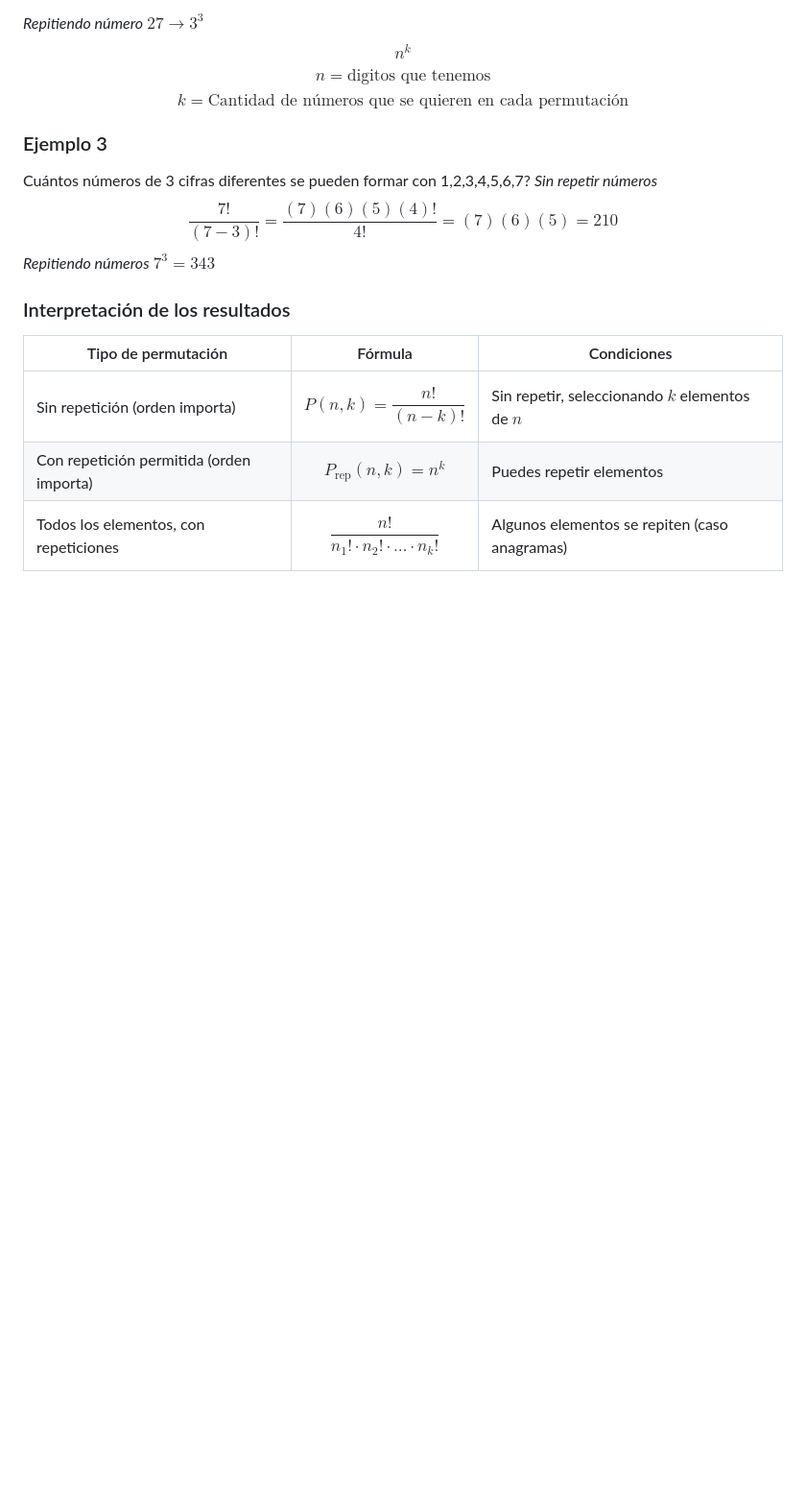
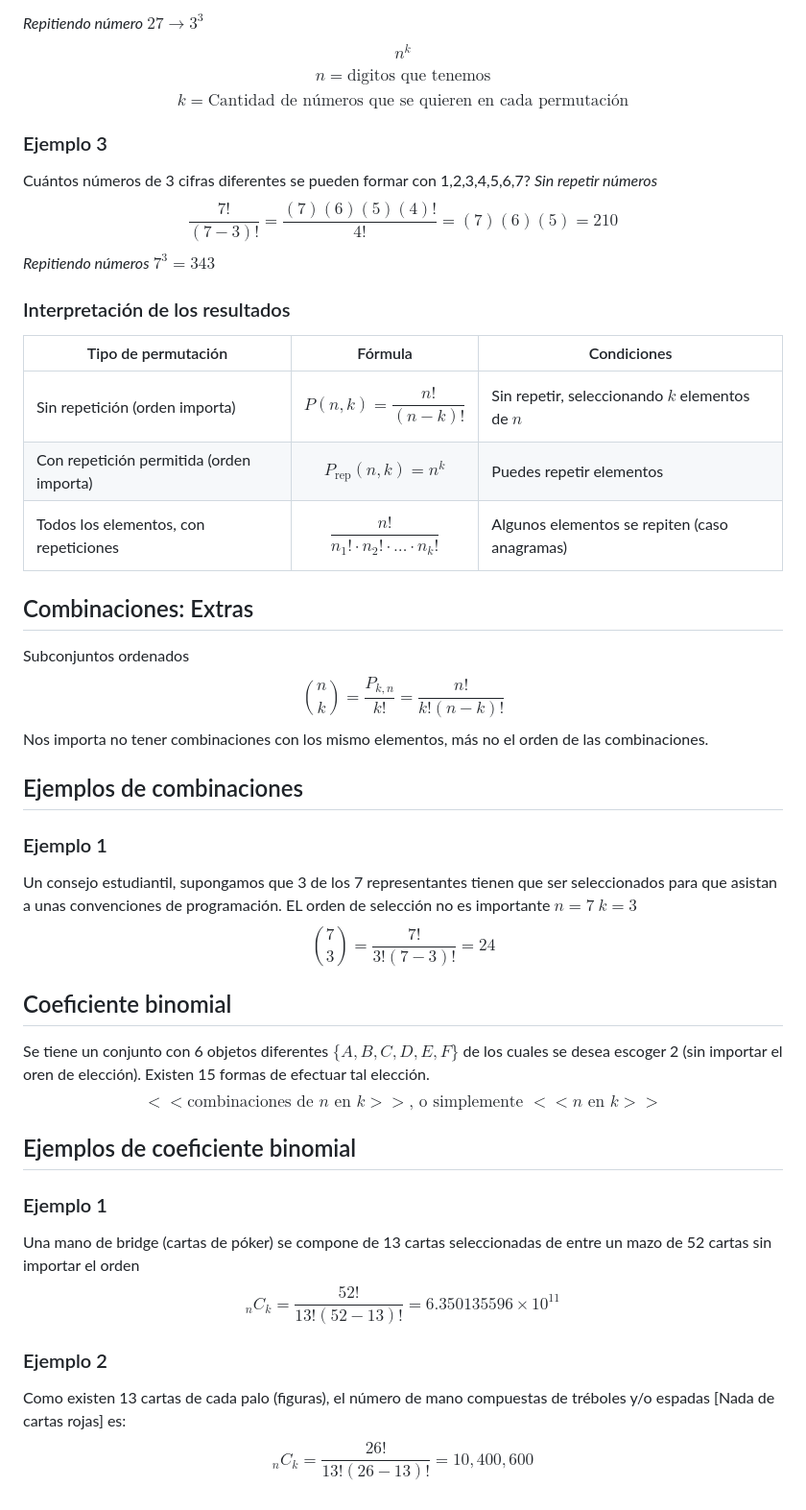
Before and after one commit to Saiderlux/Psydeer-s-Knowledge, a Markdown page: Cuarto_semestre/Probabilidad_y_estadistica/Elementos del análisis combinatorio.md, the part around the change printed below. Shown: that part at 96% size. Drawn GitHub-style; blank space fills up the shorter version.

Commit message:
vault backup: 2025-04-10 07:38:16

```diff
--- a/Cuarto_semestre/Probabilidad_y_estadistica/Elementos del análisis combinatorio.md
+++ b/Cuarto_semestre/Probabilidad_y_estadistica/Elementos del análisis combinatorio.md
@@ -86,9 +86,32 @@ Cuántos números de 3 cifras diferentes se pueden formar con 1,2,3,4,5,6,7?
 $$\frac{7!}{(7-3)!}=\frac{(7)(6)(5)(4)!}{4!}=(7)(6)(5)=210$$
 *Repitiendo números*
 $7^{3}=343$
+
 ### Interpretación de los resultados
 | Tipo de permutación                      | Fórmula                                                 | Condiciones                                     |
 | ---------------------------------------- | ------------------------------------------------------- | ----------------------------------------------- |
 | Sin repetición (orden importa)           | $$ P(n, k) = \frac{n!}{(n - k)!} $$                     | Sin repetir, seleccionando $k$ elementos de $n$ |
 | Con repetición permitida (orden importa) | $$ P_{\text{rep}}(n, k) = n^k $$                        | Puedes repetir elementos                        |
 | Todos los elementos, con repeticiones    | $$ \frac{n!}{n_1! \cdot n_2! \cdot \dots \cdot n_k!} $$ | Algunos elementos se repiten (caso anagramas)   |
+## Combinaciones: Extras
+Subconjuntos ordenados
+$$\binom{n}{k}=\frac{P_{k,n}}{{k!}}=\frac{n!}{k!(n-k)!}$$
+Nos importa no tener combinaciones con los mismo elementos, más no el orden de las combinaciones.
+
+## Ejemplos de combinaciones
+### Ejemplo 1
+Un consejo estudiantil, supongamos que 3 de los 7 representantes tienen que ser seleccionados para que asistan a unas convenciones de programación. EL orden de selección no es importante
+$n=7$
+$k=3$
+$$\binom{7}{3}=\frac{7!}{3!(7-3)!}=24$$
+
+## Coeficiente binomial
+Se tiene un conjunto con 6 objetos diferentes $\{A,B,C,D,E,F\}$ de los cuales se desea escoger 2 (sin importar el oren de elección). Existen 15 formas de efectuar tal elección.
+$$<<\text{combinaciones de }n \text{ en } k>> \text{, o simplemente }<<n\text{ en }k>>$$
+## Ejemplos de coeficiente binomial
+### Ejemplo 1
+Una mano de bridge (cartas de póker) se compone de 13 cartas seleccionadas de entre un mazo de 52 cartas sin importar el orden
+$$_{n}C_{k}=\frac{52!}{13!(52-13)!}=6.350135596×10^{11}$$
+### Ejemplo 2
+Como existen 13 cartas de cada palo (figuras), el número de mano compuestas de tréboles y/o espadas \[Nada de cartas rojas] es:
+$$_{n}C_{k}=\frac{26!}{13!(26-13)!}=10,400,600$$
```
Also changed, not shown: other parts of Cuarto_semestre/Probabilidad_y_estadistica/Elementos del análisis combinatorio.md (+1 -1 lines), Cuarto_semestre/Probabilidad_y_estadistica/Probabilidad condicional.md (added, +9 -0 lines).
